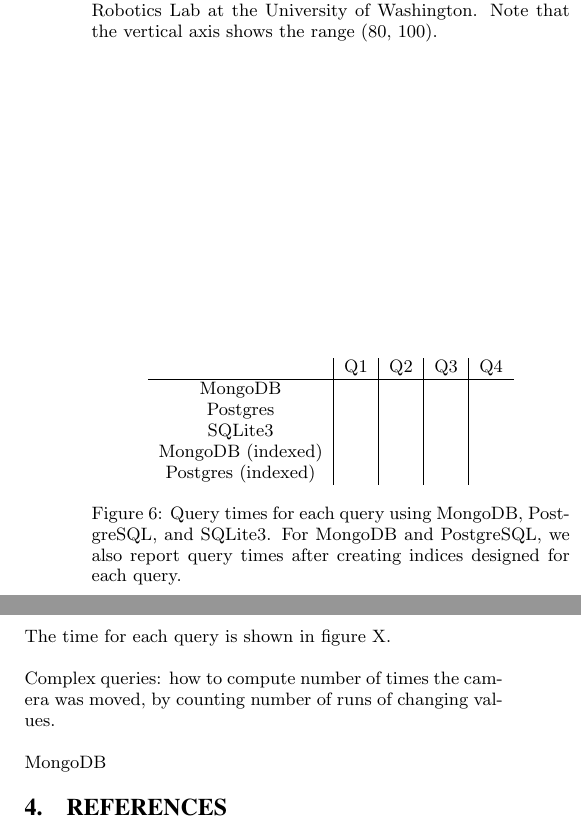
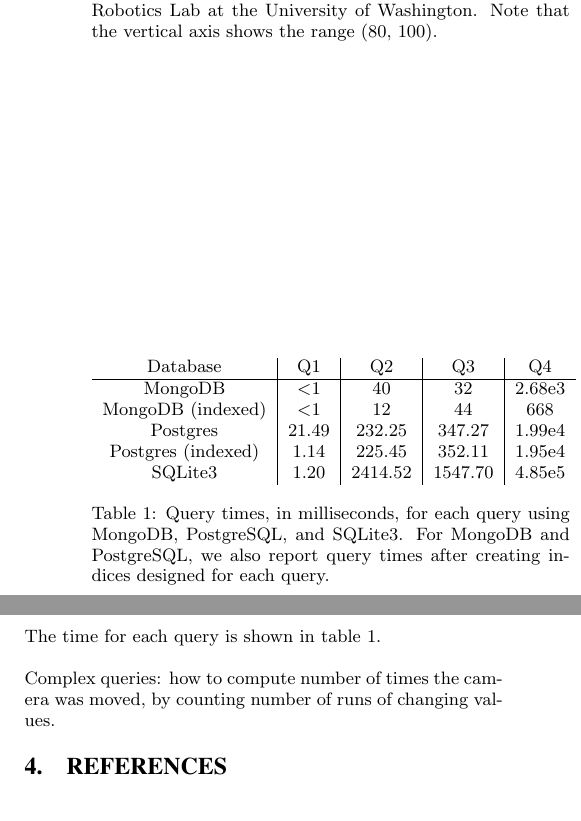
Before and after one commit to fiannaca/CS544Project, a LaTeX paper (main.tex): two parts of the columns of page 5 of 5, joined at a grey line, cut so that both start at the same text, the shorter picture padded with empty space. Compiled offline with pdfLaTeX.

Commit message:
Query times now included

```diff
--- a/main.tex
+++ b/main.tex
@@ -170,101 +170,27 @@
     \item Get the number of times a grasp was attempted with the right gripper when the camera was in front of the robot (+/- 0.1 seconds)
 \end{enumerate}
 
-The time for each query is shown in figure X.
+The time for each query is shown in table \ref{tab:queries}.
 
-\begin{figure}
+\begin{table}
     \centering
     \begin{tabular}{c | c | c | c | c}
-  & Q1 & Q2 & Q3 & Q4 \\
+        Database           & Q1     & Q2      & Q3      & Q4     \\
         \hline
- MongoDB & & & & \\
- Postgres & & & & \\
- SQLite3 & & & & \\
- MongoDB (indexed) & & & & \\
- Postgres (indexed) & & & &
+        MongoDB            & <1     & 40      & 32      & 2.68e3 \\
+        MongoDB (indexed)  & <1     & 12      & 44      & 668    \\
+        Postgres           & 21.49  & 232.25  & 347.27  & 1.99e4 \\
+        Postgres (indexed) & 1.14   & 225.45  & 352.11  & 1.95e4 \\
+        SQLite3            & 1.20   & 2414.52 & 1547.70 & 4.85e5
     \end{tabular}
-\caption{Query times for each query using MongoDB, PostgreSQL, and SQLite3. For MongoDB and PostgreSQL, we also report query times after creating indices designed for each query.}
-\label{fig:my_label}
-\end{figure}
+    \caption{Query times, in milliseconds, for each query using MongoDB, PostgreSQL, and SQLite3. For MongoDB and PostgreSQL, we also report query times after creating indices designed for each query.}
+    \label{tab:queries}
+\end{table}
 
-% Query:
-% select sum(foo.count) from (select count(*) from r_gripper_controller__command where CAST(data::json->>'position' AS real)=0 union select count(*) from l_gripper_controller__command where CAST(data::json->>'position' AS real)=0) as foo;
-% Result: 10
 
 Complex queries: how to compute number of times the camera was moved, by counting number of runs of changing values.
 
-MongoDB
-
 % Add paragraph about lines of code necessary to answer these questions
-
-% MongoDB
-% Get the number of times the right gripper was closed
-% db.r_gripper_controller__command.find({'position': 0.0}).count()
-% 3
-% millis: 0
-
-% Get the amount of time where the camera was behind the robot.
-% db.rviz_camera_publisher__camera_pose.find({'position.x': {$lte: 0}}).count()
-% 1292
-% millis: 22
-
-% Get the number of times the right gripper was moved in a particular region
-% db.r_cart__command_pose.find({
-%   'pose.position.z': {$gt: 1},
-%   'pose.position.y': {$gt: -0.5, $lt: 0.5},
-%   'pose.position.x': {$gt: 0.5, $lt: 1}
-% }).count()
-% 618
-% millis: 2
-
-% Get the number of times a grasp was attempted with the right when the camera was in front of the robot (+/- 0.5 seconds)
-% db.r_gripper_controller__command.find({'position': 0.0}).map(
-%   function(evt) {
-% 	  var evtTime = evt._meta.inserted_at.getTime();
-%     var row = db.rviz_camera_publisher__camera_pose.findOne({
-%       'position.x': {$gte: 0},
-%       '_meta.inserted_at': {
-% 			  $lt: new Date(evtTime + 500),
-% 				$gt: new Date(evtTime - 500)
-% 			}
-%     })
-% 		return row;
-%   }
-% ).length
-% 3
-% millis: 60
-
-
-% SQLite3:
-%
-%   --Q1
-%       SELECT COUNT(*) as count
-%       FROM r_gripper_controller__command
-%       WHERE json_eq_field(msg, position, 0);
-%
-%       result: 3, 0.29ms (25.54ms on second run)
-%
-%   --Q2
-%       SELECT COUNT(*)
-%       FROM rviz_camera_publisher__camera_pose
-%       WHERE json_le_field(msg, 'position.x', 0);
-%
-%       result: 1292, 138.73ms (20886.92ms on first run)
-%
-%   --Q3
-%       SELECT COUNT(*)
-%       FROM r_cart__command_pose
-%       WHERE json_gt_field(msg, pose.position.z, 1)
-%       AND   json_gt_field(msg, pose.position.y, -0.5)
-%       AND   json_lt_field(msg, pose.position.y, 0.5)
-%       AND   json_gt_field(msg, pose.position.x, 0.5)
-%       AND   json_lt_field(msg, pose.position.x, 1);
-%
-%       result: 618, 80.14ms (4645.94ms on first run)
-%
-%   --Q4
-%
-
 
 
 %\section{Discussion}
```
Lines whose indentation alone changed are shown as unchanged.
